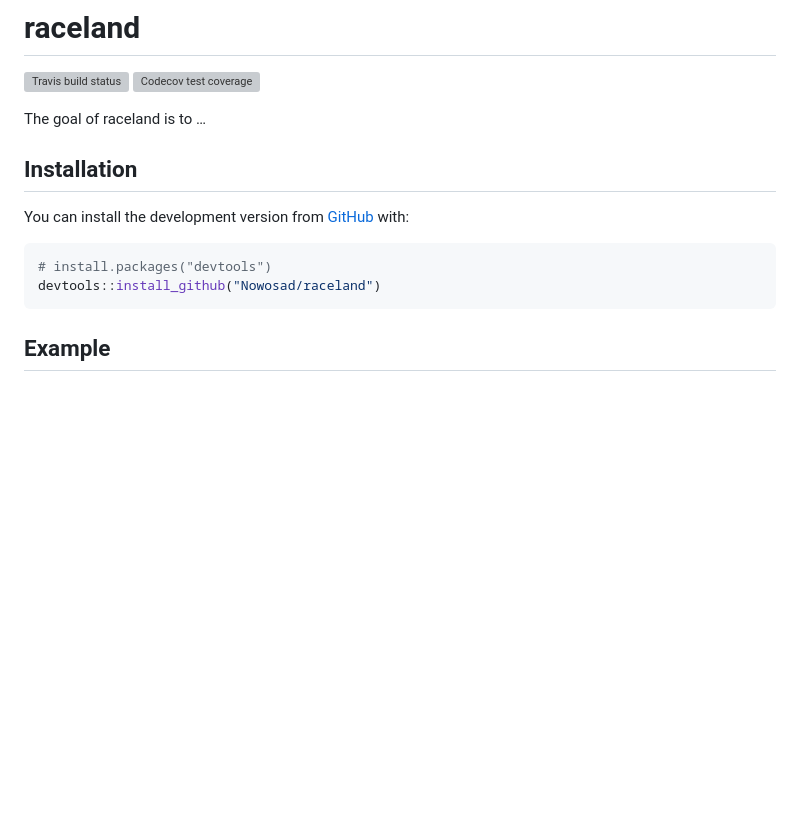
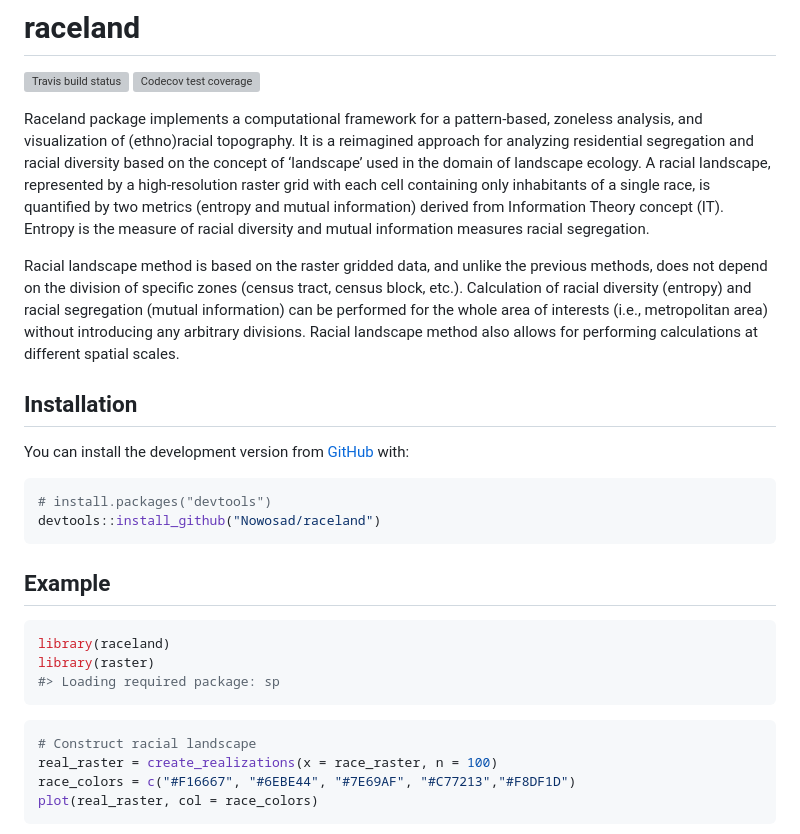
Before and after one commit to Nowosad/raceland, a Markdown page: README.md, the part around one of its changes. Drawn GitHub-style; blank space fills up the shorter version; grey boxes are pictures that could not be loaded.

Commit message:
completes readme

````diff
--- a/README.md
+++ b/README.md
@@ -11,8 +11,25 @@ status](https://travis-ci.org/Nowosad/raceland.svg?branch=master)](https://travi
 coverage](https://codecov.io/gh/Nowosad/raceland/branch/master/graph/badge.svg)](https://codecov.io/gh/Nowosad/raceland?branch=master)
 <!-- badges: end -->
 
-The goal of raceland is to
-…
+Raceland package implements a computational framework for a
+pattern-based, zoneless analysis, and visualization of (ethno)racial
+topography. It is a reimagined approach for analyzing residential
+segregation and racial diversity based on the concept of ‘landscape’
+used in the domain of landscape ecology. A racial landscape, represented
+by a high-resolution raster grid with each cell containing only
+inhabitants of a single race, is quantified by two metrics (entropy and
+mutual information) derived from Information Theory concept (IT).
+Entropy is the measure of racial diversity and mutual information
+measures racial segregation.
+
+Racial landscape method is based on the raster gridded data, and unlike
+the previous methods, does not depend on the division of specific zones
+(census tract, census block, etc.). Calculation of racial diversity
+(entropy) and racial segregation (mutual information) can be performed
+for the whole area of interests (i.e., metropolitan area) without
+introducing any arbitrary divisions. Racial landscape method also allows
+for performing calculations at different spatial
+scales.
 
 ## Installation
 
@@ -33,3 +50,17 @@ devtools::install_github("Nowosad/raceland")
 ```
 
 ## Example
+
+``` r
+library(raceland)
+library(raster)
+#> Loading required package: sp
+```
+
+``` r
+# Construct racial landscape
+real_raster = create_realizations(x = race_raster, n = 100)
+race_colors = c("#F16667", "#6EBE44", "#7E69AF", "#C77213","#F8DF1D")
+plot(real_raster, col = race_colors)
+```
+
````
Also changed, not shown: other parts of README.md (+49 -0 lines), man/figures/README-unnamed-chunk-3-1.png (added), man/figures/README-unnamed-chunk-4-1.png (added), man/figures/README-unnamed-chunk-5-1.png (added), 1 other file.
